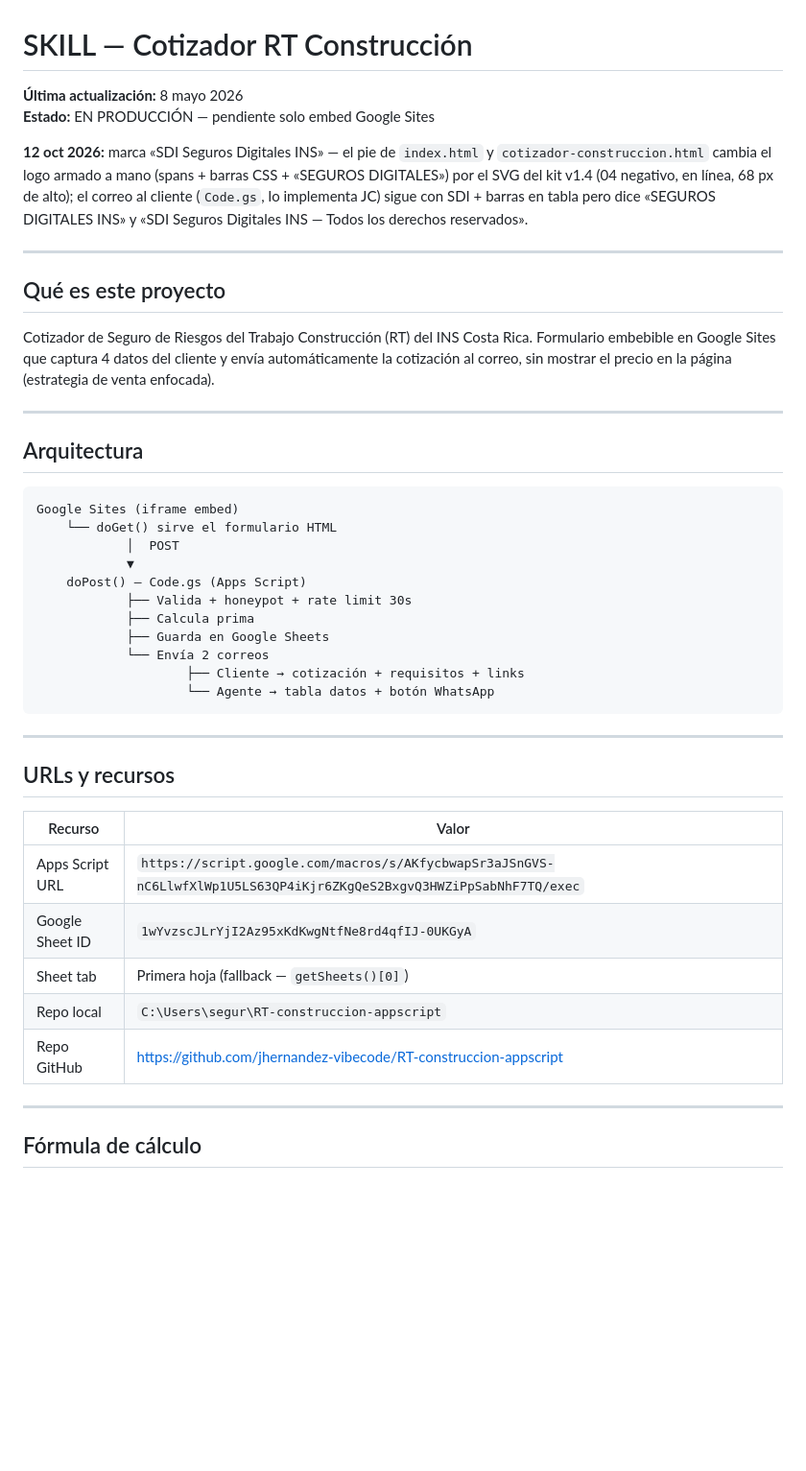
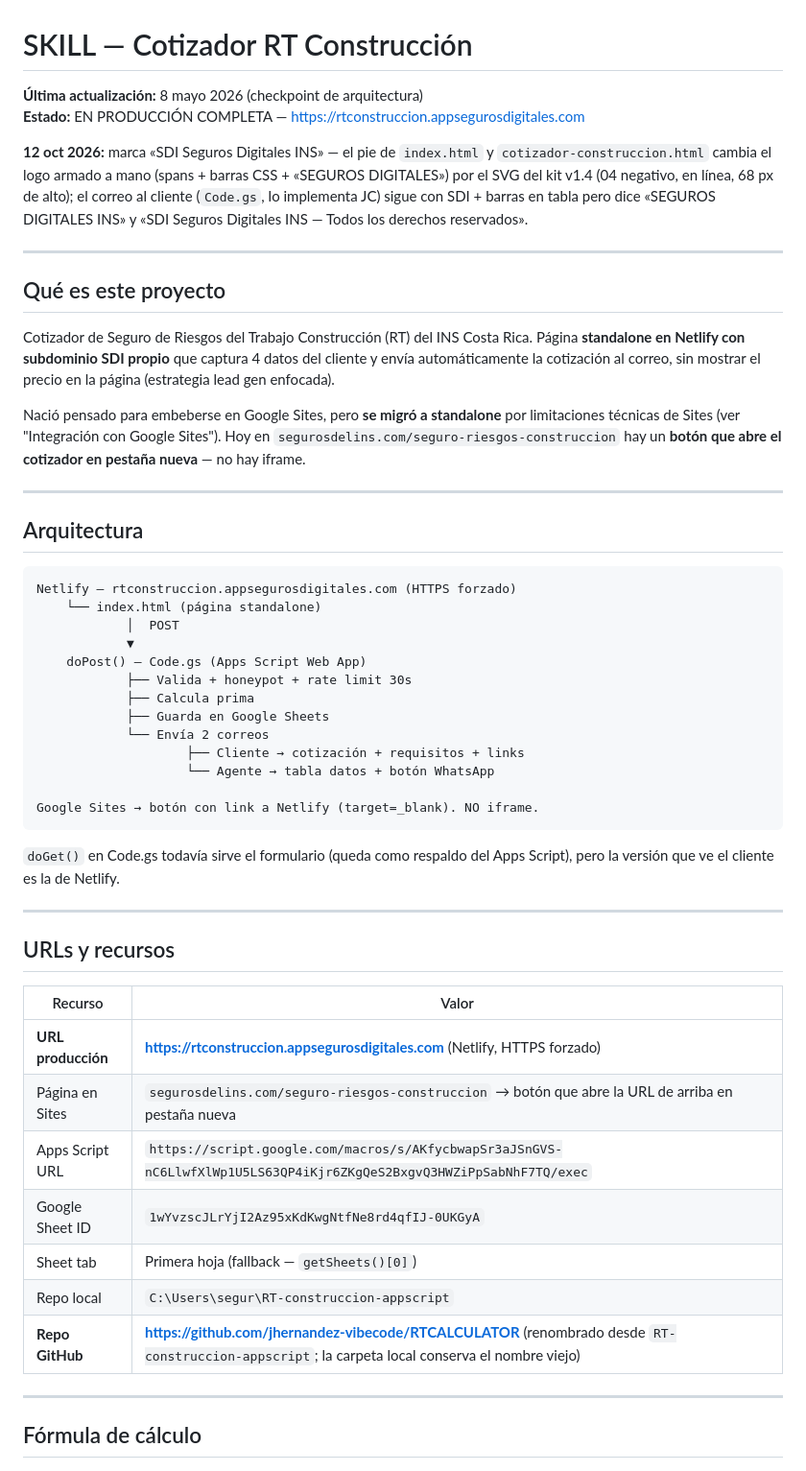
Before and after one commit to jhernandez-vibecode/RTCALCULATOR, a Markdown page: SKILL_RT_CONSTRUCCION.md, the part around one of its changes. Shown at 96% size. GitHub-like rendering; blank space fills up the shorter version.

````diff
--- a/SKILL_RT_CONSTRUCCION.md
+++ b/SKILL_RT_CONSTRUCCION.md
@@ -1,6 +1,6 @@
 # SKILL — Cotizador RT Construcción
-**Última actualización:** 8 mayo 2026
-**Estado:** EN PRODUCCIÓN — pendiente solo embed Google Sites
+**Última actualización:** 8 mayo 2026 (checkpoint de arquitectura)
+**Estado:** EN PRODUCCIÓN COMPLETA — https://rtconstruccion.appsegurosdigitales.com
 
 **12 oct 2026:** marca «SDI Seguros Digitales INS» — el pie de `index.html` y `cotizador-construccion.html` cambia el logo armado a mano (spans + barras CSS + «SEGUROS DIGITALES») por el SVG del kit v1.4 (04 negativo, en línea, 68 px de alto); el correo al cliente (`Code.gs`, lo implementa JC) sigue con SDI + barras en tabla pero dice «SEGUROS DIGITALES INS» y «SDI Seguros Digitales INS — Todos los derechos reservados».
 
@@ -8,25 +8,31 @@
 
 ## Qué es este proyecto
 
-Cotizador de Seguro de Riesgos del Trabajo Construcción (RT) del INS Costa Rica. Formulario embebible en Google Sites que captura 4 datos del cliente y envía automáticamente la cotización al correo, sin mostrar el precio en la página (estrategia de venta enfocada).
+Cotizador de Seguro de Riesgos del Trabajo Construcción (RT) del INS Costa Rica. Página **standalone en Netlify con subdominio SDI propio** que captura 4 datos del cliente y envía automáticamente la cotización al correo, sin mostrar el precio en la página (estrategia lead gen enfocada).
+
+Nació pensado para embeberse en Google Sites, pero **se migró a standalone** por limitaciones técnicas de Sites (ver "Integración con Google Sites"). Hoy en `segurosdelins.com/seguro-riesgos-construccion` hay un **botón que abre el cotizador en pestaña nueva** — no hay iframe.
 
 ---
 
 ## Arquitectura
 
 ```
-Google Sites (iframe embed)
-    └── doGet() sirve el formulario HTML
+Netlify — rtconstruccion.appsegurosdigitales.com (HTTPS forzado)
+    └── index.html (página standalone)
             │  POST
             ▼
-    doPost() — Code.gs (Apps Script)
+    doPost() — Code.gs (Apps Script Web App)
             ├── Valida + honeypot + rate limit 30s
             ├── Calcula prima
             ├── Guarda en Google Sheets
             └── Envía 2 correos
                     ├── Cliente → cotización + requisitos + links
                     └── Agente → tabla datos + botón WhatsApp
+
+Google Sites → botón con link a Netlify (target=_blank). NO iframe.
 ```
+
+`doGet()` en Code.gs todavía sirve el formulario (queda como respaldo del Apps Script), pero la versión que ve el cliente es la de Netlify.
 
 ---
 
@@ -34,11 +40,13 @@ Google Sites (iframe embed)
 
 | Recurso | Valor |
 |---------|-------|
+| **URL producción** | **https://rtconstruccion.appsegurosdigitales.com** (Netlify, HTTPS forzado) |
+| Página en Sites | `segurosdelins.com/seguro-riesgos-construccion` → botón que abre la URL de arriba en pestaña nueva |
 | Apps Script URL | `https://script.google.com/macros/s/AKfycbwapSr3aJSnGVS-nC6LlwfXlWp1U5LS63QP4iKjr6ZKgQeS2BxgvQ3HWZiPpSabNhF7TQ/exec` |
 | Google Sheet ID | `1wYvzscJLrYjI2Az95xKdKwgNtfNe8rd4qfIJ-0UKGyA` |
 | Sheet tab | Primera hoja (fallback — `getSheets()[0]`) |
 | Repo local | `C:\Users\segur\RT-construccion-appscript` |
-| Repo GitHub | https://github.com/jhernandez-vibecode/RT-construccion-appscript |
+| **Repo GitHub** | **https://github.com/jhernandez-vibecode/RTCALCULATOR** (renombrado desde `RT-construccion-appscript`; la carpeta local conserva el nombre viejo) |
 
 ---
 
````
Also changed, not shown: other parts of SKILL_RT_CONSTRUCCION.md (+33 -17 lines).
